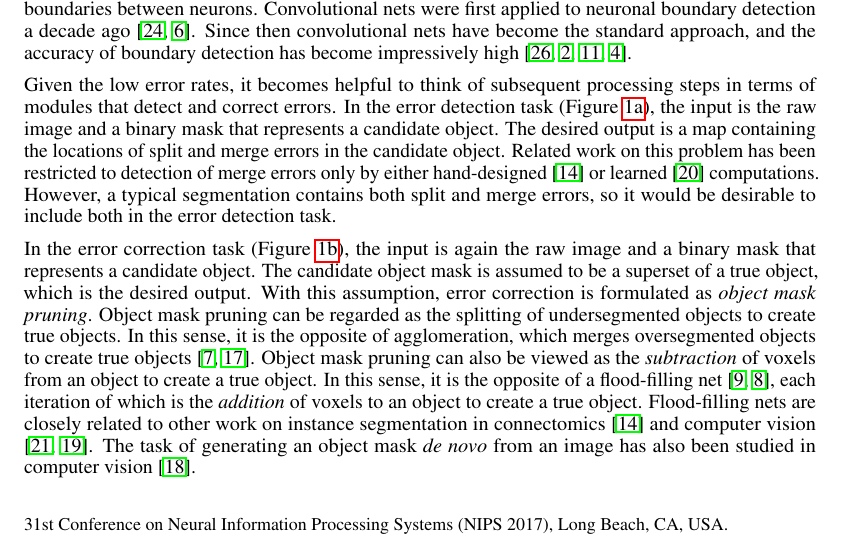
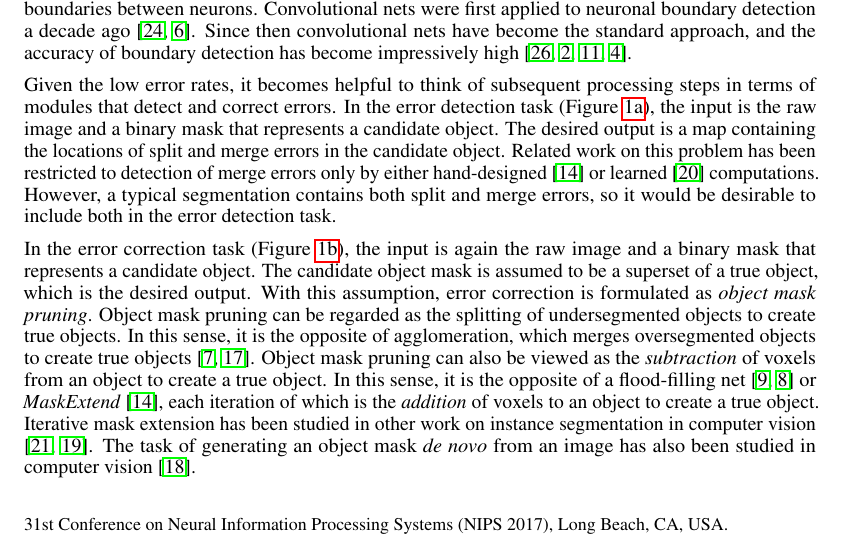
Before and after one commit to seung-lab/yacn, a LaTeX paper (paper/text.tex): part of page 1 of 13, cut so that both start at the same text. Compiled offline with pdfLaTeX.

Commit message:
added MaskExtend term to intro

```diff
--- a/paper/text.tex
+++ b/paper/text.tex
@@ -75,7 +75,7 @@ the accuracy of boundary detection has become impressively high  \cite{zeng2017d
 Given the low error rates, it becomes helpful to think of subsequent processing steps in terms of modules that detect and correct errors. In the error detection task (Figure~\ref{fig:error_detection_cartoon}), the input is the raw image and a binary mask that represents a candidate object. The desired output is a map containing the locations of split and merge errors in the candidate object. Related work on this problem has been restricted to detection of merge errors only by either hand-designed \cite{multipass} or learned \cite{mergenet} computations. However, a typical segmentation contains both split and merge errors, so it would be desirable to include both in the error detection task.
 
 In the error correction task (Figure~\ref{fig:error_correction_cartoon}), the input is again the raw image and a binary mask that represents a candidate object. The candidate object mask is assumed to be a superset of a true object, which is the desired output. With this assumption, error correction is formulated as \emph{object mask pruning}.
-Object mask pruning can be regarded as the splitting of undersegmented objects to create true objects. In this sense, it is the opposite of agglomeration, which merges oversegmented objects to create true objects \cite{lash,gala}. Object mask pruning can also be viewed as the \emph{subtraction} of voxels from an object to create a true object. In this sense, it is the opposite of a flood-filling net \cite{floodfilling,januszewski2017high}, each iteration of which is the \emph{addition} of voxels to an object to create a true object. Flood-filling nets are closely related to other work on instance segmentation in connectomics \cite{multipass} and computer vision \cite{recurrent_instance_seg_1, recurrent_instance_seg_2}.  The task of generating an object mask \emph{de novo} from an image has also been studied in computer vision~\cite{pinheiro2015}.
+Object mask pruning can be regarded as the splitting of undersegmented objects to create true objects. In this sense, it is the opposite of agglomeration, which merges oversegmented objects to create true objects \cite{lash,gala}. Object mask pruning can also be viewed as the \emph{subtraction} of voxels from an object to create a true object. In this sense, it is the opposite of a flood-filling net \cite{floodfilling,januszewski2017high} or \emph{MaskExtend} \cite{multipass}, each iteration of which is the \emph{addition} of voxels to an object to create a true object. Iterative mask extension has been studied in other work on instance segmentation in computer vision \cite{recurrent_instance_seg_1, recurrent_instance_seg_2}.  The task of generating an object mask \emph{de novo} from an image has also been studied in computer vision~\cite{pinheiro2015}.
 
 We implement both error detection and error correction using 3D multiscale convolutional networks.  One can imagine multiple uses for these nets in a connectomics pipeline. For example, the error-detecting net could be used to reduce the amount of labor required for proofreading by directing human attention to locations in the image where errors are likely. This labor reduction could be substantial because the declining error rate of automated segmentation has made it more time-consuming for a human to find an error.
 
```
